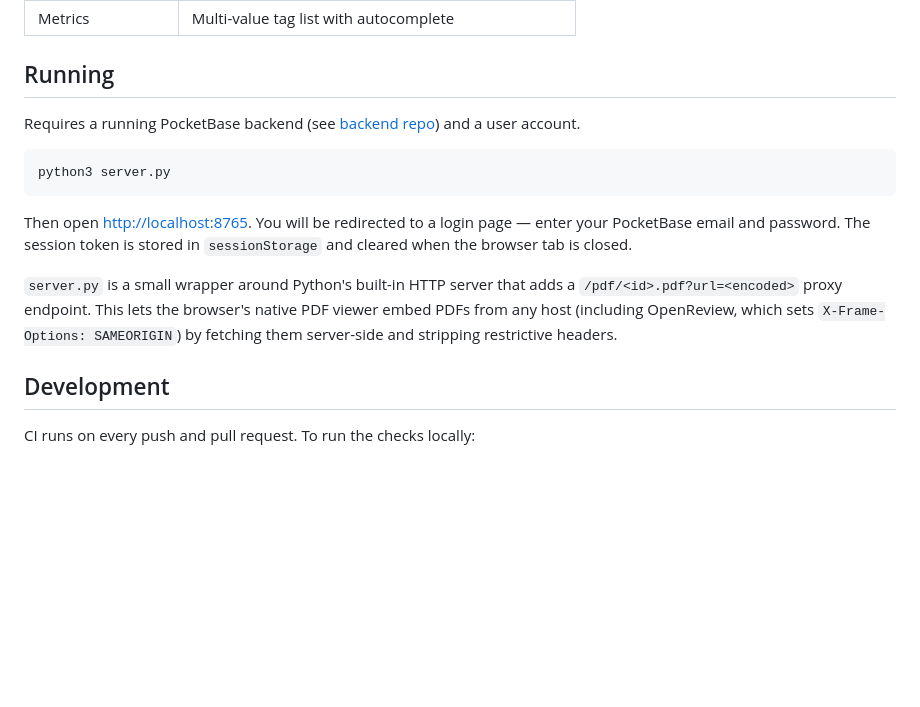
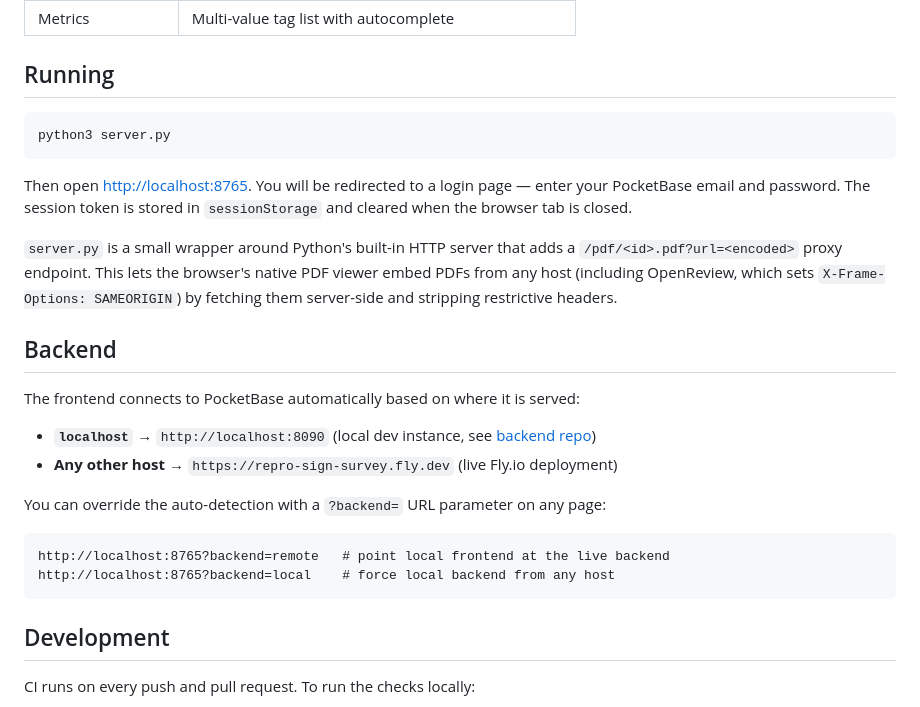
Before and after one commit to bricksdont/repro-sign-survey-ui, a Markdown page: README.md, the part around the change. Drawn GitHub-style; blank space fills up the shorter version.

````diff
--- a/README.md
+++ b/README.md
@@ -40,8 +40,6 @@ An overview page lists all papers with their review status. Each paper opens a d
 
 ## Running
 
-Requires a running PocketBase backend (see [backend repo](https://github.com/bricksdont/repro-sign-survey-backend)) and a user account.
-
 ```bash
 python3 server.py
 ```
@@ -49,6 +47,20 @@ python3 server.py
 Then open [http://localhost:8765](http://localhost:8765). You will be redirected to a login page — enter your PocketBase email and password. The session token is stored in `sessionStorage` and cleared when the browser tab is closed.
 
 `server.py` is a small wrapper around Python's built-in HTTP server that adds a `/pdf/<id>.pdf?url=<encoded>` proxy endpoint. This lets the browser's native PDF viewer embed PDFs from any host (including OpenReview, which sets `X-Frame-Options: SAMEORIGIN`) by fetching them server-side and stripping restrictive headers.
+
+## Backend
+
+The frontend connects to PocketBase automatically based on where it is served:
+
+- **`localhost`** → `http://localhost:8090` (local dev instance, see [backend repo](https://github.com/bricksdont/repro-sign-survey-backend))
+- **Any other host** → `https://repro-sign-survey.fly.dev` (live Fly.io deployment)
+
+You can override the auto-detection with a `?backend=` URL parameter on any page:
+
+```
+http://localhost:8765?backend=remote   # point local frontend at the live backend
+http://localhost:8765?backend=local    # force local backend from any host
+```
 
 ## Development
 
````
Also changed, not shown: CLAUDE.md (+19 -3 lines).
